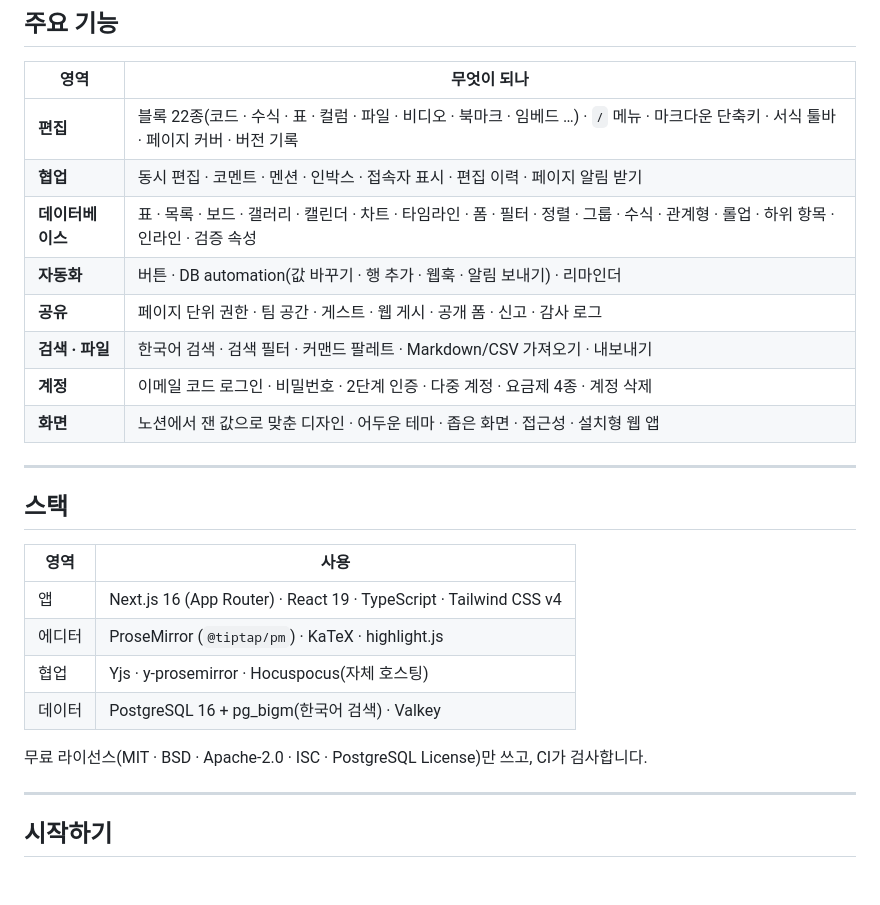
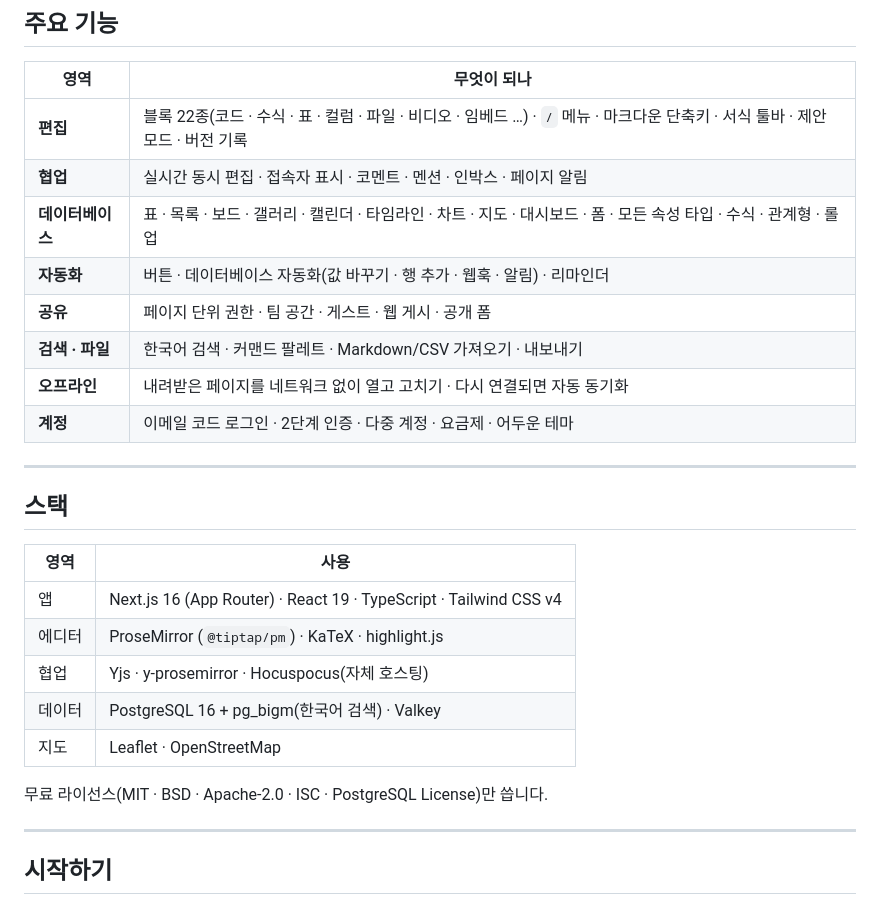
Before and after one commit to pcw7/notion-clone, a Markdown page: README.md, the part around one of its changes. Rendered like a GitHub page; blank space fills up the shorter version.

```diff
--- a/README.md
+++ b/README.md
@@ -29,14 +24,14 @@
 
 | 영역 | 무엇이 되나 |
 |---|---|
-| **편집** | 블록 22종(코드 · 수식 · 표 · 컬럼 · 파일 · 비디오 · 북마크 · 임베드 …) · `/` 메뉴 · 마크다운 단축키 · 서식 툴바 · 페이지 커버 · 버전 기록 |
-| **협업** | 동시 편집 · 코멘트 · 멘션 · 인박스 · 접속자 표시 · 편집 이력 · 페이지 알림 받기 |
-| **데이터베이스** | 표 · 목록 · 보드 · 갤러리 · 캘린더 · 차트 · 타임라인 · 폼 · 필터 · 정렬 · 그룹 · 수식 · 관계형 · 롤업 · 하위 항목 · 인라인 · 검증 속성 |
-| **자동화** | 버튼 · DB automation(값 바꾸기 · 행 추가 · 웹훅 · 알림 보내기) · 리마인더 |
-| **공유** | 페이지 단위 권한 · 팀 공간 · 게스트 · 웹 게시 · 공개 폼 · 신고 · 감사 로그 |
-| **검색 · 파일** | 한국어 검색 · 검색 필터 · 커맨드 팔레트 · Markdown/CSV 가져오기 · 내보내기 |
-| **계정** | 이메일 코드 로그인 · 비밀번호 · 2단계 인증 · 다중 계정 · 요금제 4종 · 계정 삭제 |
-| **화면** | 노션에서 잰 값으로 맞춘 디자인 · 어두운 테마 · 좁은 화면 · 접근성 · 설치형 웹 앱 |
+| **편집** | 블록 22종(코드 · 수식 · 표 · 컬럼 · 파일 · 비디오 · 임베드 …) · `/` 메뉴 · 마크다운 단축키 · 서식 툴바 · 제안 모드 · 버전 기록 |
+| **협업** | 실시간 동시 편집 · 접속자 표시 · 코멘트 · 멘션 · 인박스 · 페이지 알림 |
+| **데이터베이스** | 표 · 목록 · 보드 · 갤러리 · 캘린더 · 타임라인 · 차트 · 지도 · 대시보드 · 폼 · 모든 속성 타입 · 수식 · 관계형 · 롤업 |
+| **자동화** | 버튼 · 데이터베이스 자동화(값 바꾸기 · 행 추가 · 웹훅 · 알림) · 리마인더 |
+| **공유** | 페이지 단위 권한 · 팀 공간 · 게스트 · 웹 게시 · 공개 폼 |
+| **검색 · 파일** | 한국어 검색 · 커맨드 팔레트 · Markdown/CSV 가져오기 · 내보내기 |
+| **오프라인** | 내려받은 페이지를 네트워크 없이 열고 고치기 · 다시 연결되면 자동 동기화 |
+| **계정** | 이메일 코드 로그인 · 2단계 인증 · 다중 계정 · 요금제 · 어두운 테마 |
 
 ---
 
@@ -48,8 +43,9 @@
 | 에디터 | ProseMirror (`@tiptap/pm`) · KaTeX · highlight.js |
 | 협업 | Yjs · y-prosemirror · Hocuspocus(자체 호스팅) |
 | 데이터 | PostgreSQL 16 + pg_bigm(한국어 검색) · Valkey |
+| 지도 | Leaflet · OpenStreetMap |
 
-무료 라이선스(MIT · BSD · Apache-2.0 · ISC · PostgreSQL License)만 쓰고, CI가 검사합니다.
+무료 라이선스(MIT · BSD · Apache-2.0 · ISC · PostgreSQL License)만 씁니다.
 
 ---
 
```
Also changed, not shown: other parts of README.md (+11 -52 lines), docs/media/demo-collab.gif (added), docs/media/demo-database.gif (added), docs/media/demo-editor.gif (added).
